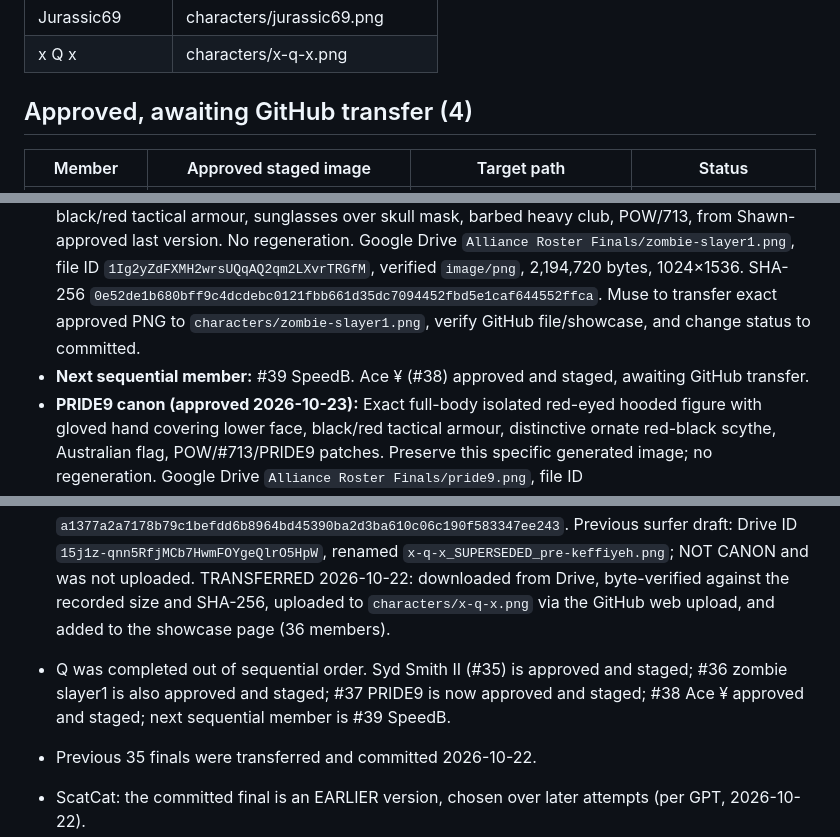
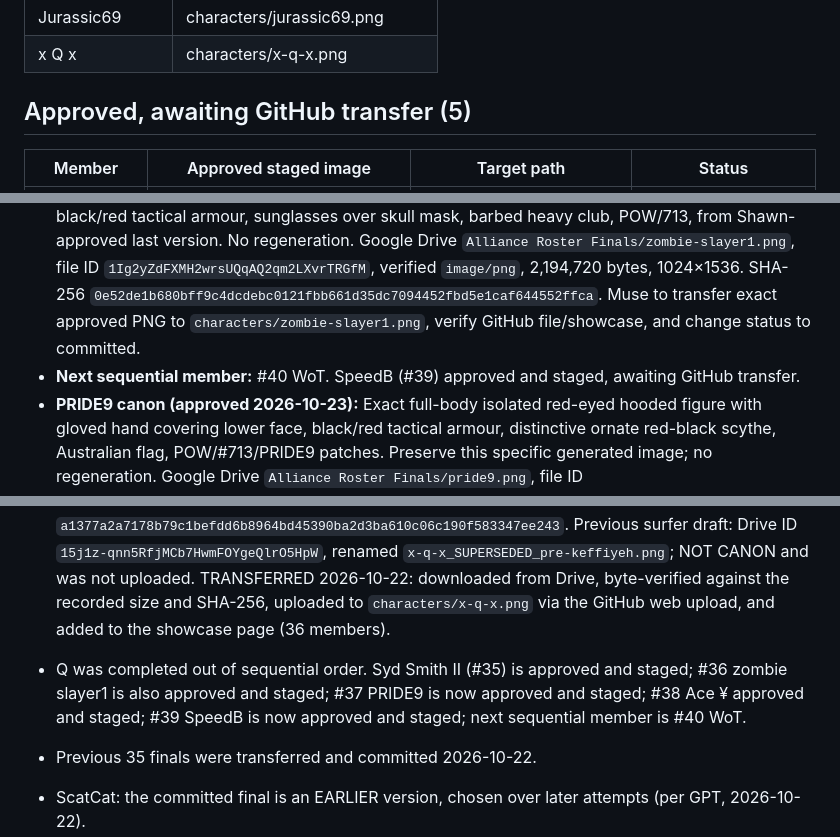
Before and after one commit to Conq86/alliance-roster, a Markdown page: ROSTER.md, 3 parts joined by grey strips. GitHub-like rendering.

Commit message:
Record approved SpeedB BBQ final awaiting binary transfer

```diff
--- a/ROSTER.md
+++ b/ROSTER.md
@@ -51,7 +51,7 @@ Muse updates this file in the same commit as any art change.
 | Jurassic69 | characters/jurassic69.png |
 | x Q x | characters/x-q-x.png |
 
-## Approved, awaiting GitHub transfer (4)
+## Approved, awaiting GitHub transfer (5)
 | Member | Approved staged image | Target path | Status |
 |---|---|---|---|
 | Syd Smith II (#35) | Google Drive `Alliance Roster Finals/syd-smith-ii.png` | `characters/syd-smith-ii.png` | Approved and staged, not yet committed |
@@ -62,6 +63,6 @@ Muse updates this file in the same commit as any art change.
 - **Syd Smith II canon:** Shawn approved the lone full-body Australian gentleman-blacksmith, human male with sunglasses, purple tie, leather apron, 713/POW and Australian insignia, oversized ram-head forging war hammer. NO goat companion, anvil, barrels, scenery, or other background props. Exact final is the third, isolated solo revision, not either earlier goat/forge draft. Google Drive file ID `1DDpu4ErkUbhhHPMyAtG_IpyG3xR_2Jq6`, `image/png`, 1,979,337 bytes, 1024×1536. SHA-256 `bf447c3ba3d03b37b85b63e1a327e2ce0e33761e627cf1742f19ff97adc88500`. Preserve exact bytes. Muse to upload the binary to `characters/syd-smith-ii.png`, verify artwork and update this section to committed; update showcase page as appropriate.
 - **Next sequential member after Syd is #36 zombie slayer1**. Do not change the roster order; Q #52 was created out of order.
 - **zombie slayer1 canon (approved 2026-10-23):** Exact full-body UK masked zombie-hunter in black/red tactical armour, sunglasses over skull mask, barbed heavy club, POW/713, from Shawn-approved last version. No regeneration. Google Drive `Alliance Roster Finals/zombie-slayer1.png`, file ID `1Ig2yZdFXMH2wrsUQqAQ2qm2LXvrTRGfM`, verified `image/png`, 2,194,720 bytes, 1024×1536. SHA-256 `0e52de1b680bff9c4dcdebc0121fbb661d35dc7094452fbd5e1caf644552ffca`. Muse to transfer exact approved PNG to `characters/zombie-slayer1.png`, verify GitHub file/showcase, and change status to committed.
-- **Next sequential member:** #39 SpeedB. Ace ¥ (#38) approved and staged, awaiting GitHub transfer.
+- **Next sequential member:** #40 WoT. SpeedB (#39) approved and staged, awaiting GitHub transfer.
 - **PRIDE9 canon (approved 2026-10-23):** Exact full-body isolated red-eyed hooded figure with gloved hand covering lower face, black/red tactical armour, distinctive ornate red-black scythe, Australian flag, POW/#713/PRIDE9 patches. Preserve this specific generated image; no regeneration. Google Drive `Alliance Roster Finals/pride9.png`, file ID `1Wc1YEZdqBoFBiXzCOXK3p6Xoa5nc84Wt`, verified `image/png`, 2,180,801 bytes, 1024×1536. SHA-256 `4baf566c9cc0710d7c363211656c5d6dbe3a0d1a84003ff4902b62f695b072d6`. Muse to transfer exact approved PNG to `characters/pride9.png`, verify binary and showcase, then update committed status.
 - **Ace ¥ canonical final (approved 2026-10-23):** The SECOND corrected image, NOT the rejected first draft with three arms. Exact approved 2-arm design: one gloved hand covering face, one holding Ace of Spades card near thigh, glowing pale blue-white eyes, messy black hair, red-left/blue-right light, black tactical armor and torn cloak, katana behind shoulder, POW/713/US flag/Ace ¥ patches. Full-body, isolated, no companion/background. Do not remake. Staged real PNG: Google Drive `Alliance Roster Finals/ace-yen.png`, file ID `1hu7kSUeOMfAVPlAGadzhtwsk7J3OHH1R`, verified `image/png`, 1,951,783 bytes, 1024×1536 RGB, SHA-256 `9d75a28951861e2418c6435f34bd2d61e84897792378cb19bca2b924438bd518`. GitHub destination `characters/ace-yen.png` (web-safe filename; display exact game name Ace ¥). Muse to upload same binary through browser workflow, verify and update `ROSTER.md` to committed; add showcase entry.
@@ -70,7 +72,7 @@ Muse updates this file in the same commit as any art change.
 - **Superseded ŁIØN:** The previous design (Drive `ŁIØN.png`, 1,607,086 bytes) was replaced in `characters/lion.png` on 2026-10-23; the old version remains in the repo commit history.
 ## Notes on recent additions
 - Q: **CURRENT CANON: Shawn-approved keffiyeh revision** (2026-10-22). Exact approved image has a black-and-white keffiyeh around Q's neck, plus tactical vest, blue/white board shorts, straw hat, sunglasses, Q-shaped surfboard shield, and camel companion. Preserve this exact image; do not regenerate. Google Drive canonical file: `Alliance Roster Finals/x-q-x.png`, ID `1Gp_ThNByIpGouykWNfomxHb66GFlLlrq`, verified `image/png`, 1,941,373 bytes, 1024x1536. SHA-256 `a1377a2a7178b79c1befdd6b8964bd45390ba2d3ba610c06c190f583347ee243`. Previous surfer draft: Drive ID `15j1z-qnn5RfjMCb7HwmFOYgeQlrO5HpW`, renamed `x-q-x_SUPERSEDED_pre-keffiyeh.png`; NOT CANON and was not uploaded. TRANSFERRED 2026-10-22: downloaded from Drive, byte-verified against the recorded size and SHA-256, uploaded to `characters/x-q-x.png` via the GitHub web upload, and added to the showcase page (36 members).
-- Q was completed out of sequential order. Syd Smith II (#35) is approved and staged; #36 zombie slayer1 is also approved and staged; #37 PRIDE9 is now approved and staged; #38 Ace ¥ approved and staged; next sequential member is #39 SpeedB.
+- Q was completed out of sequential order. Syd Smith II (#35) is approved and staged; #36 zombie slayer1 is also approved and staged; #37 PRIDE9 is now approved and staged; #38 Ace ¥ approved and staged; #39 SpeedB is now approved and staged; next sequential member is #40 WoT.
 - Previous 35 finals were transferred and committed 2026-10-22.
 
 - ScatCat: the committed final is an EARLIER version, chosen over later attempts (per GPT, 2026-10-22).
```
Also changed, not shown: other parts of ROSTER.md (+2 -0 lines).
